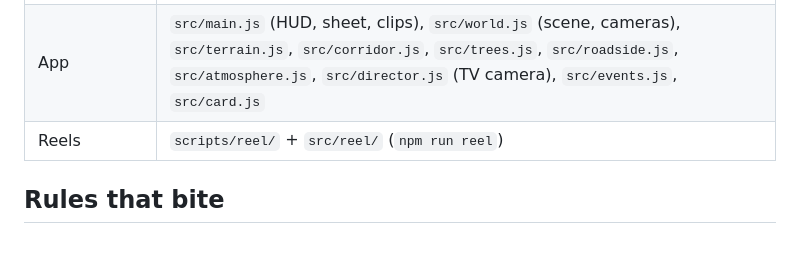
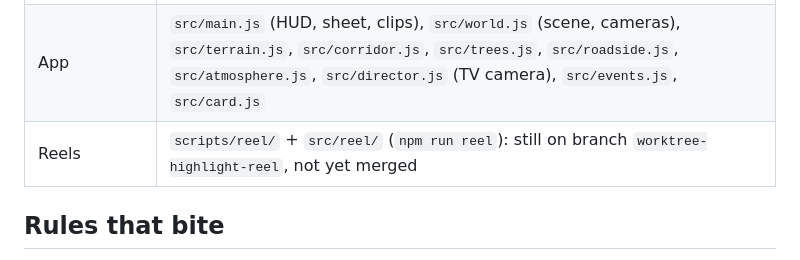
Before and after one commit to tomlupo/wielki-wyscig, a Markdown page: CLAUDE.md, the part around the change. Rendered like a GitHub page.

Commit message:
docs: the reel pipeline is still on its own branch (review) (Tom 18.10)
Co-Authored-By: Claude Opus 5.5 <noreply@anthropic.com>

```diff
--- a/CLAUDE.md
+++ b/CLAUDE.md
@@ -16,7 +16,7 @@ Vite + three.js 0.160 + d3, plain ES modules; Python build scripts run with `uv
 | Ground | `public/terrain.json` + `public/corridor/`, built by `scripts/build_terrain.py` |
 | Clips | `data/media.json` + `public/media/*.mp4/.jpg`; raw phone videos in `data/videos/` (git-ignored) |
 | App | `src/main.js` (HUD, sheet, clips), `src/world.js` (scene, cameras), `src/terrain.js`, `src/corridor.js`, `src/trees.js`, `src/roadside.js`, `src/atmosphere.js`, `src/director.js` (TV camera), `src/events.js`, `src/card.js` |
-| Reels | `scripts/reel/` + `src/reel/` (`npm run reel`) |
+| Reels | `scripts/reel/` + `src/reel/` (`npm run reel`): still on branch `worktree-highlight-reel`, not yet merged |
 
 ## Rules that bite
 
```
